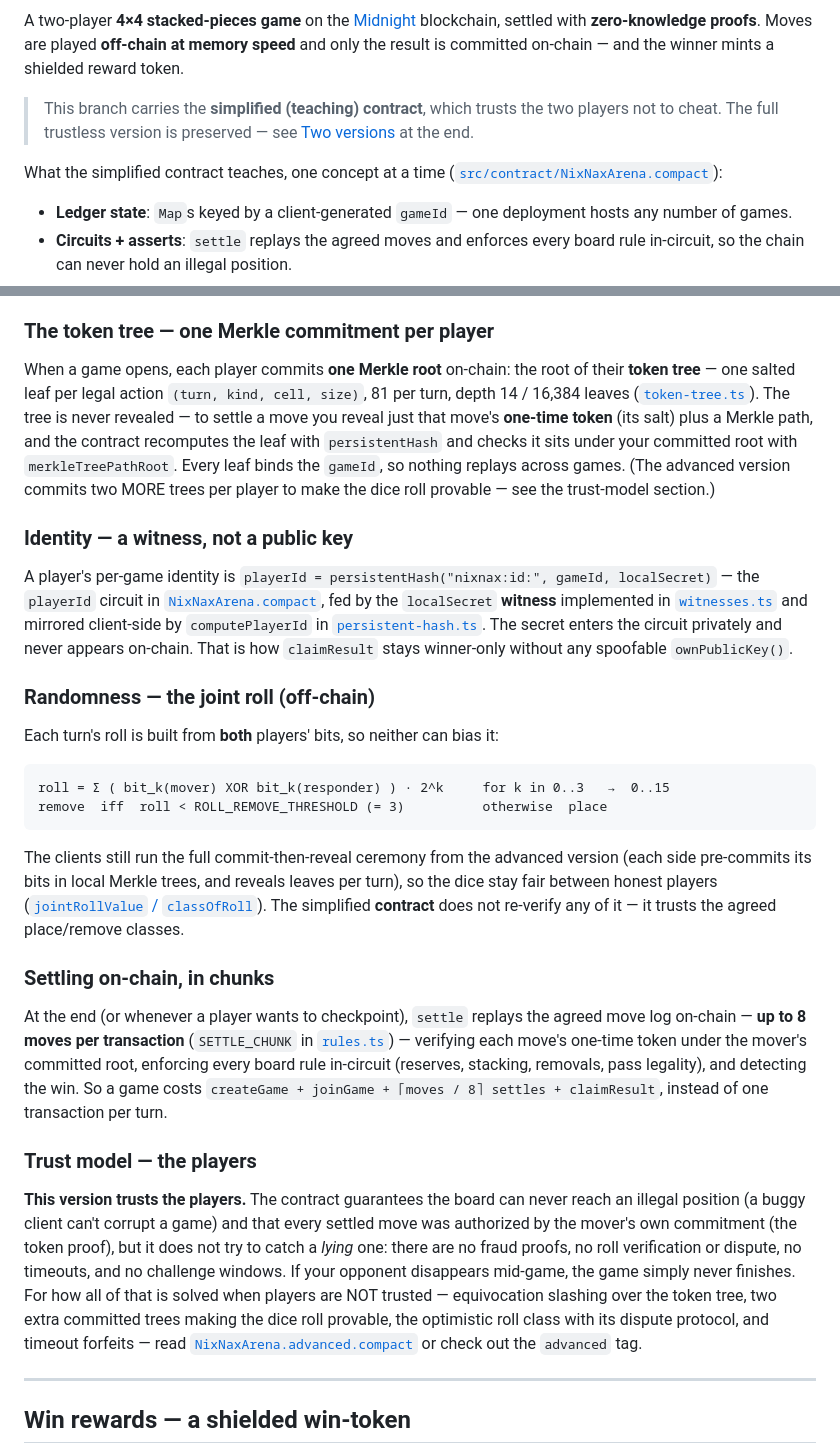
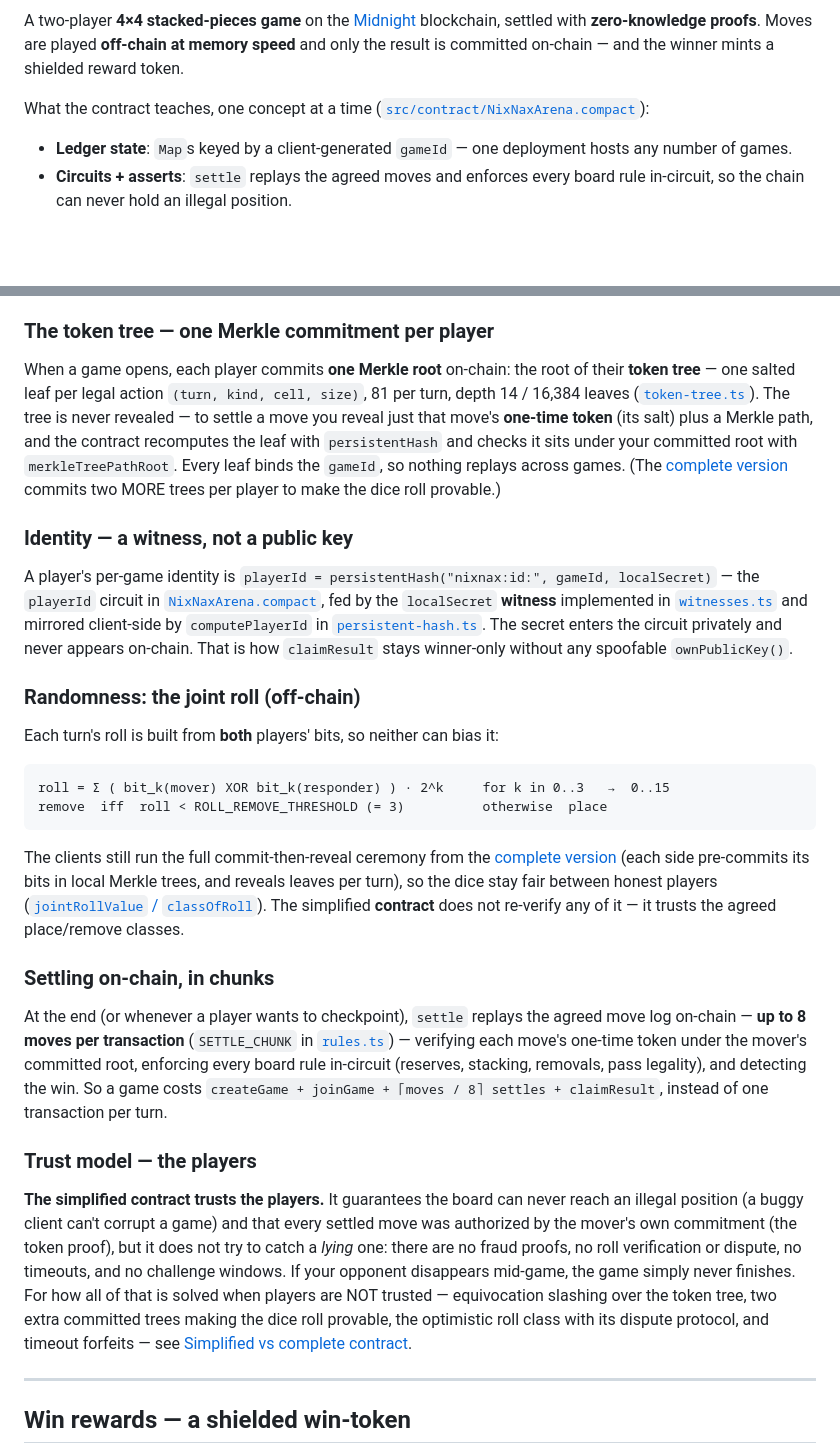
Before and after one commit to effectstream/nix-nax, a Markdown page: README.md, 2 parts joined by grey strips. Rendered like a GitHub page; blank space fills up the shorter version.

````diff
--- a/README.md
+++ b/README.md
@@ -4,9 +4,7 @@
 
 A two-player **4×4 stacked-pieces game** on the [Midnight](https://midnight.network) blockchain, settled with **zero-knowledge proofs**. Moves are played **off-chain at memory speed** and only the result is committed on-chain — and the winner mints a shielded reward token.
 
-> This branch carries the **simplified (teaching) contract**, which trusts the two players not to cheat. The full trustless version is preserved — see [Two versions](#two-versions) at the end.
-
-What the simplified contract teaches, one concept at a time ([`src/contract/NixNaxArena.compact`](src/contract/NixNaxArena.compact)):
+What the contract teaches, one concept at a time ([`src/contract/NixNaxArena.compact`](src/contract/NixNaxArena.compact)):
 
 - **Ledger state**: `Map`s keyed by a client-generated `gameId` — one deployment hosts any number of games.
 - **Circuits + asserts**: `settle` replays the agreed moves and enforces every board rule in-circuit, so the chain can never hold an illegal position.
@@ -95,13 +93,13 @@ Exactly **four circuits** touch the chain — `createGame` / `joinGame` to open
 
 ### The token tree — one Merkle commitment per player
 
-When a game opens, each player commits **one Merkle root** on-chain: the root of their **token tree** — one salted leaf per legal action `(turn, kind, cell, size)`, 81 per turn, depth 14 / 16,384 leaves ([`token-tree.ts`](src/sdk/crypto/token-tree.ts)). The tree is never revealed — to settle a move you reveal just that move's **one-time token** (its salt) plus a Merkle path, and the contract recomputes the leaf with `persistentHash` and checks it sits under your committed root with `merkleTreePathRoot`. Every leaf binds the `gameId`, so nothing replays across games. (The advanced version commits two MORE trees per player to make the dice roll provable — see the trust-model section.)
+When a game opens, each player commits **one Merkle root** on-chain: the root of their **token tree** — one salted leaf per legal action `(turn, kind, cell, size)`, 81 per turn, depth 14 / 16,384 leaves ([`token-tree.ts`](src/sdk/crypto/token-tree.ts)). The tree is never revealed — to settle a move you reveal just that move's **one-time token** (its salt) plus a Merkle path, and the contract recomputes the leaf with `persistentHash` and checks it sits under your committed root with `merkleTreePathRoot`. Every leaf binds the `gameId`, so nothing replays across games. (The [complete version](#simplified-vs-complete-contract) commits two MORE trees per player to make the dice roll provable.)
 
 ### Identity — a witness, not a public key
 
 A player's per-game identity is `playerId = persistentHash("nixnax:id:", gameId, localSecret)` — the `playerId` circuit in [`NixNaxArena.compact`](src/contract/NixNaxArena.compact), fed by the `localSecret` **witness** implemented in [`witnesses.ts`](src/contract/witnesses.ts) and mirrored client-side by `computePlayerId` in [`persistent-hash.ts`](src/sdk/crypto/persistent-hash.ts). The secret enters the circuit privately and never appears on-chain. That is how `claimResult` stays winner-only without any spoofable `ownPublicKey()`.
 
-### Randomness — the joint roll (off-chain)
+### Randomness: the joint roll (off-chain)
 
 Each turn's roll is built from **both** players' bits, so neither can bias it:
 
@@ -110,7 +108,7 @@ roll = Σ ( bit_k(mover) XOR bit_k(responder) ) · 2^k     for k in 0..3   →
 remove  iff  roll < ROLL_REMOVE_THRESHOLD (= 3)          otherwise  place
 ```
 
-The clients still run the full commit-then-reveal ceremony from the advanced version (each side pre-commits its bits in local Merkle trees, and reveals leaves per turn), so the dice stay fair between honest players ([`jointRollValue` / `classOfRoll`](src/sdk/game/rules.ts)). The simplified **contract** does not re-verify any of it — it trusts the agreed place/remove classes.
+The clients still run the full commit-then-reveal ceremony from the [complete version](#simplified-vs-complete-contract) (each side pre-commits its bits in local Merkle trees, and reveals leaves per turn), so the dice stay fair between honest players ([`jointRollValue` / `classOfRoll`](src/sdk/game/rules.ts)). The simplified **contract** does not re-verify any of it — it trusts the agreed place/remove classes.
 
 ### Settling on-chain, in chunks
 
@@ -118,7 +116,7 @@ At the end (or whenever a player wants to checkpoint), `settle` replays the agre
 
 ### Trust model — the players
 
-**This version trusts the players.** The contract guarantees the board can never reach an illegal position (a buggy client can't corrupt a game) and that every settled move was authorized by the mover's own commitment (the token proof), but it does not try to catch a *lying* one: there are no fraud proofs, no roll verification or dispute, no timeouts, and no challenge windows. If your opponent disappears mid-game, the game simply never finishes. For how all of that is solved when players are NOT trusted — equivocation slashing over the token tree, two extra committed trees making the dice roll provable, the optimistic roll class with its dispute protocol, and timeout forfeits — read [`NixNaxArena.advanced.compact`](src/contract/NixNaxArena.advanced.compact) or check out the `advanced` tag.
+**The simplified contract trusts the players.** It guarantees the board can never reach an illegal position (a buggy client can't corrupt a game) and that every settled move was authorized by the mover's own commitment (the token proof), but it does not try to catch a *lying* one: there are no fraud proofs, no roll verification or dispute, no timeouts, and no challenge windows. If your opponent disappears mid-game, the game simply never finishes. For how all of that is solved when players are NOT trusted — equivocation slashing over the token tree, two extra committed trees making the dice roll provable, the optimistic roll class with its dispute protocol, and timeout forfeits — see [Simplified vs complete contract](#simplified-vs-complete-contract).
 
 ---
 
````
Also changed, not shown: other parts of README.md (+22 -15 lines).
